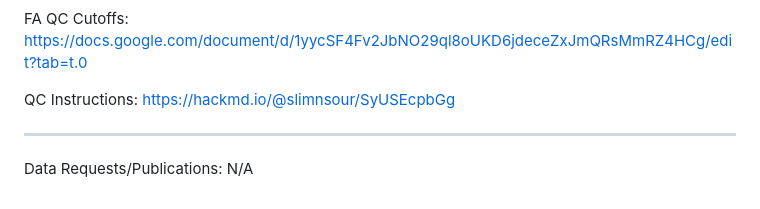
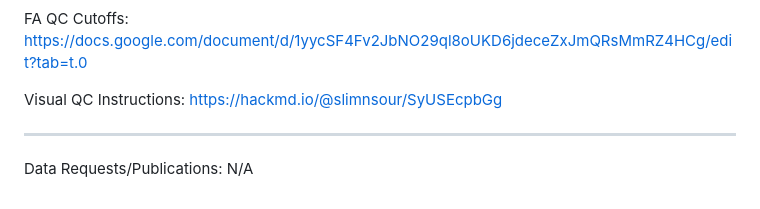
Before and after one commit to KeleiX13/SURP_2026, a Markdown page: README.md, the part around the change. Drawn GitHub-style.

```diff
--- a/README.md
+++ b/README.md
@@ -78,7 +78,7 @@ QCfile: ./projects/kexiao/QC_output
 
 FA QC Cutoffs: https://docs.google.com/document/d/1yycSF4Fv2JbNO29ql8oUKD6jdeceZxJmQRsMmRZ4HCg/edit?tab=t.0
 
-QC Instructions: https://hackmd.io/@slimnsour/SyUSEcpbGg
+Visual QC Instructions: https://hackmd.io/@slimnsour/SyUSEcpbGg
 
 -----------------------------------------------------------------------------------
 
```
